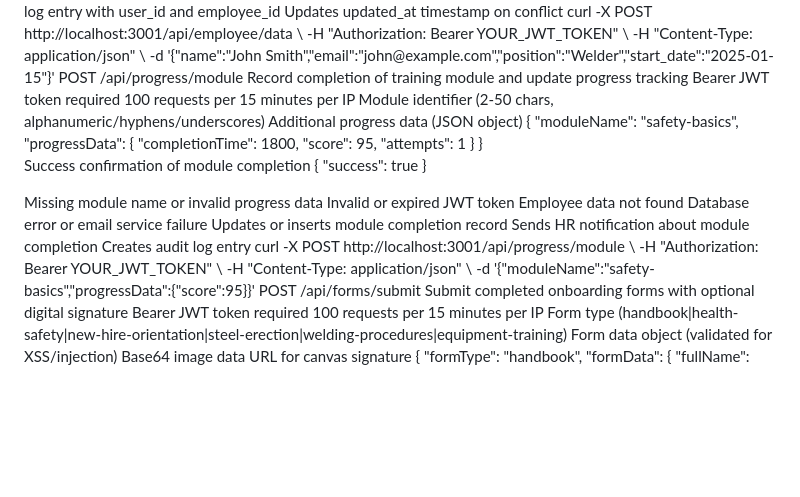
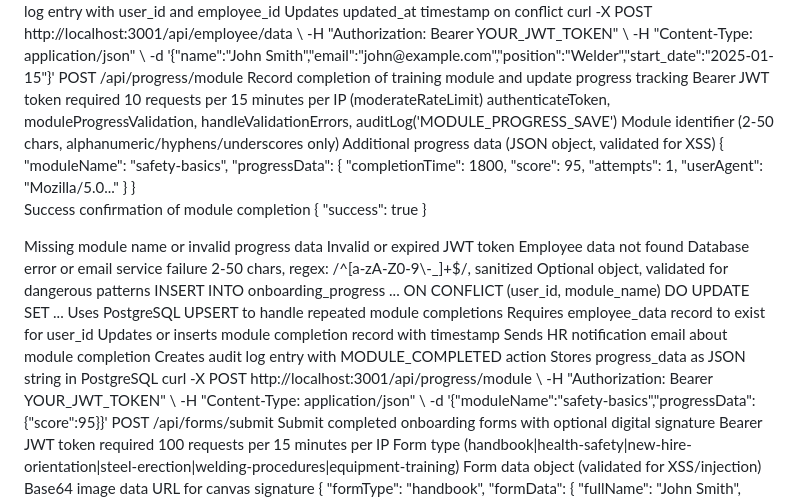
Before and after one commit to Steel-tech/Steel-Onboarding-App, a Markdown page: API-REFERENCE.md, the part around the change. Rendered like a GitHub page; blank space fills up the shorter version.

Commit message:
docs: update documentation  (modified 1 files)
🤖 Auto-committed by Claude Code
Files changed: 1
Generated: 2025-09-12 11:24:21

```diff
--- a/API-REFERENCE.md
+++ b/API-REFERENCE.md
@@ -243,11 +243,12 @@ Permissions-Policy: geolocation=(), microphone=(), camera=()
   <signature>POST /api/progress/module</signature>
   <purpose>Record completion of training module and update progress tracking</purpose>
   <authentication>Bearer JWT token required</authentication>
-  <rate-limit>100 requests per 15 minutes per IP</rate-limit>
+  <rate-limit>10 requests per 15 minutes per IP (moderateRateLimit)</rate-limit>
+  <middleware>authenticateToken, moduleProgressValidation, handleValidationErrors, auditLog('MODULE_PROGRESS_SAVE')</middleware>
 
   <parameters>
-    <param name="moduleName" type="string" required="true">Module identifier (2-50 chars, alphanumeric/hyphens/underscores)</param>
-    <param name="progressData" type="object" required="false">Additional progress data (JSON object)</param>
+    <param name="moduleName" type="string" required="true">Module identifier (2-50 chars, alphanumeric/hyphens/underscores only)</param>
+    <param name="progressData" type="object" required="false">Additional progress data (JSON object, validated for XSS)</param>
   </parameters>
 
   <request-example>
@@ -257,7 +258,8 @@ Permissions-Policy: geolocation=(), microphone=(), camera=()
       "progressData": {
         "completionTime": 1800,
         "score": 95,
-        "attempts": 1
+        "attempts": 1,
+        "userAgent": "Mozilla/5.0..."
       }
     }
     </input>
@@ -279,10 +281,22 @@ Permissions-Policy: geolocation=(), microphone=(), camera=()
     <error type="500">Database error or email service failure</error>
   </errors>
 
+  <validation>
+    <rule field="moduleName">2-50 chars, regex: /^[a-zA-Z0-9\-_]+$/, sanitized</rule>
+    <rule field="progressData">Optional object, validated for dangerous patterns</rule>
+  </validation>
+
+  <database-operation>
+    <query>INSERT INTO onboarding_progress ... ON CONFLICT (user_id, module_name) DO UPDATE SET ...</query>
+    <description>Uses PostgreSQL UPSERT to handle repeated module completions</description>
+    <lookup>Requires employee_data record to exist for user_id</lookup>
+  </database-operation>
+
   <side-effects>
-    <effect>Updates or inserts module completion record</effect>
-    <effect>Sends HR notification about module completion</effect>
-    <effect>Creates audit log entry</effect>
+    <effect>Updates or inserts module completion record with timestamp</effect>
+    <effect>Sends HR notification email about module completion</effect>
+    <effect>Creates audit log entry with MODULE_COMPLETED action</effect>
+    <effect>Stores progress_data as JSON string in PostgreSQL</effect>
   </side-effects>
 
   <curl-example>
```
